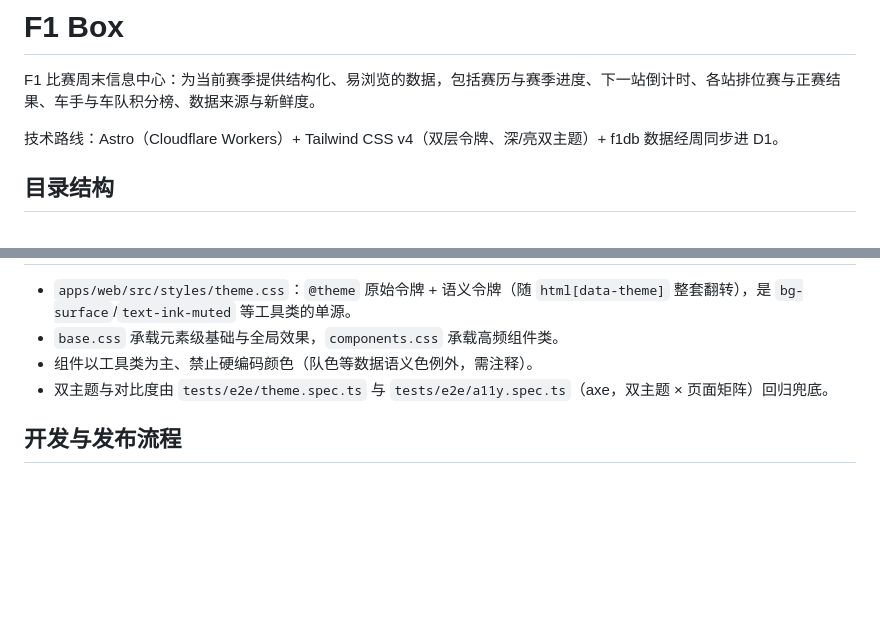
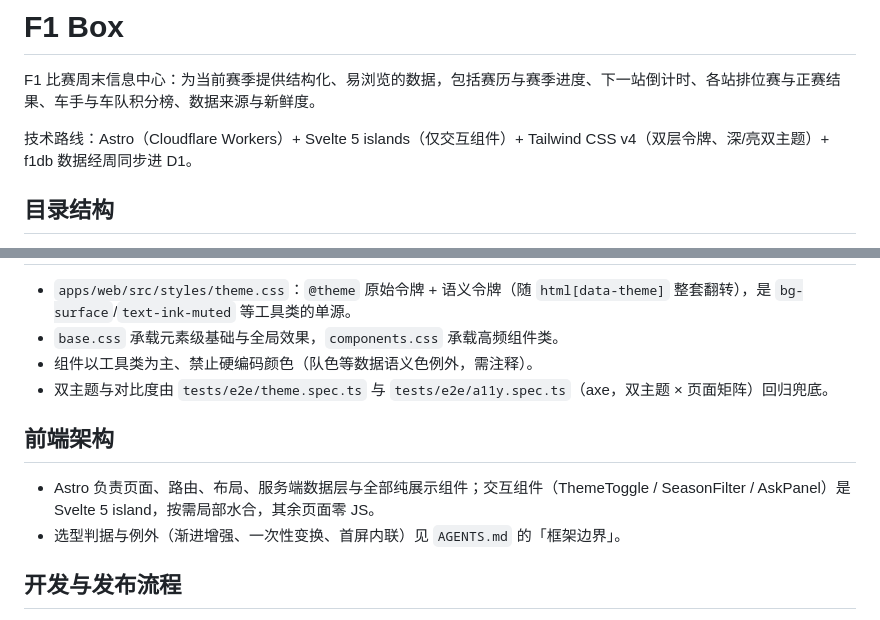
Before and after one commit to holdjun/f1-box, a Markdown page: README.md, 2 parts joined by grey strips. Drawn GitHub-style; blank space fills up the shorter version.

Commit message:
docs: add framework boundary rules to agents and readme
Codify the astro/svelte island selection criteria from the migration review so future tasks pick the right layer by default.

```diff
--- a/README.md
+++ b/README.md
@@ -2,7 +2,7 @@
 
 F1 比赛周末信息中心：为当前赛季提供结构化、易浏览的数据，包括赛历与赛季进度、下一站倒计时、各站排位赛与正赛结果、车手与车队积分榜、数据来源与新鲜度。
 
-技术路线：Astro（Cloudflare Workers）+ Tailwind CSS v4（双层令牌、深/亮双主题）+ f1db 数据经周同步进 D1。
+技术路线：Astro（Cloudflare Workers）+ Svelte 5 islands（仅交互组件）+ Tailwind CSS v4（双层令牌、深/亮双主题）+ f1db 数据经周同步进 D1。
 
 ## 目录结构
 
@@ -39,6 +39,11 @@ f1db（CC-BY-4.0）→ `data-sync.yml` 按上游发布节奏轮询 release tag
 - 组件以工具类为主、禁止硬编码颜色（队色等数据语义色例外，需注释）。
 - 双主题与对比度由 `tests/e2e/theme.spec.ts` 与 `tests/e2e/a11y.spec.ts`（axe，双主题 × 页面矩阵）回归兜底。
 
+## 前端架构
+
+- Astro 负责页面、路由、布局、服务端数据层与全部纯展示组件；交互组件（ThemeToggle / SeasonFilter / AskPanel）是 Svelte 5 island，按需局部水合，其余页面零 JS。
+- 选型判据与例外（渐进增强、一次性变换、首屏内联）见 `AGENTS.md` 的「框架边界」。
+
 ## 开发与发布流程
 
 1. 需求写入 `docs/requirements/`（模板见 `docs/requirements/TEMPLATE.md`）。
```
Also changed, not shown: AGENTS.md (+8 -0 lines).
